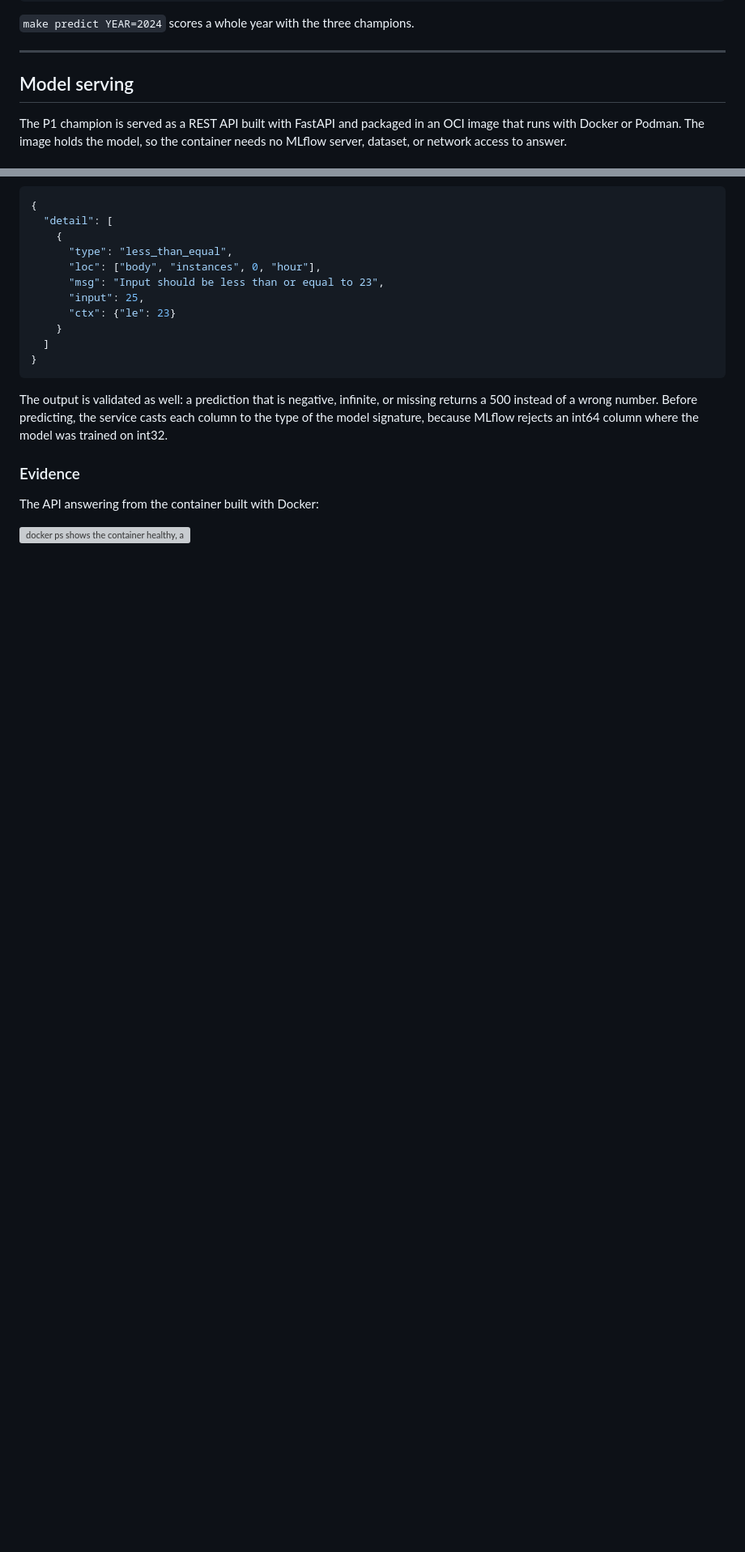
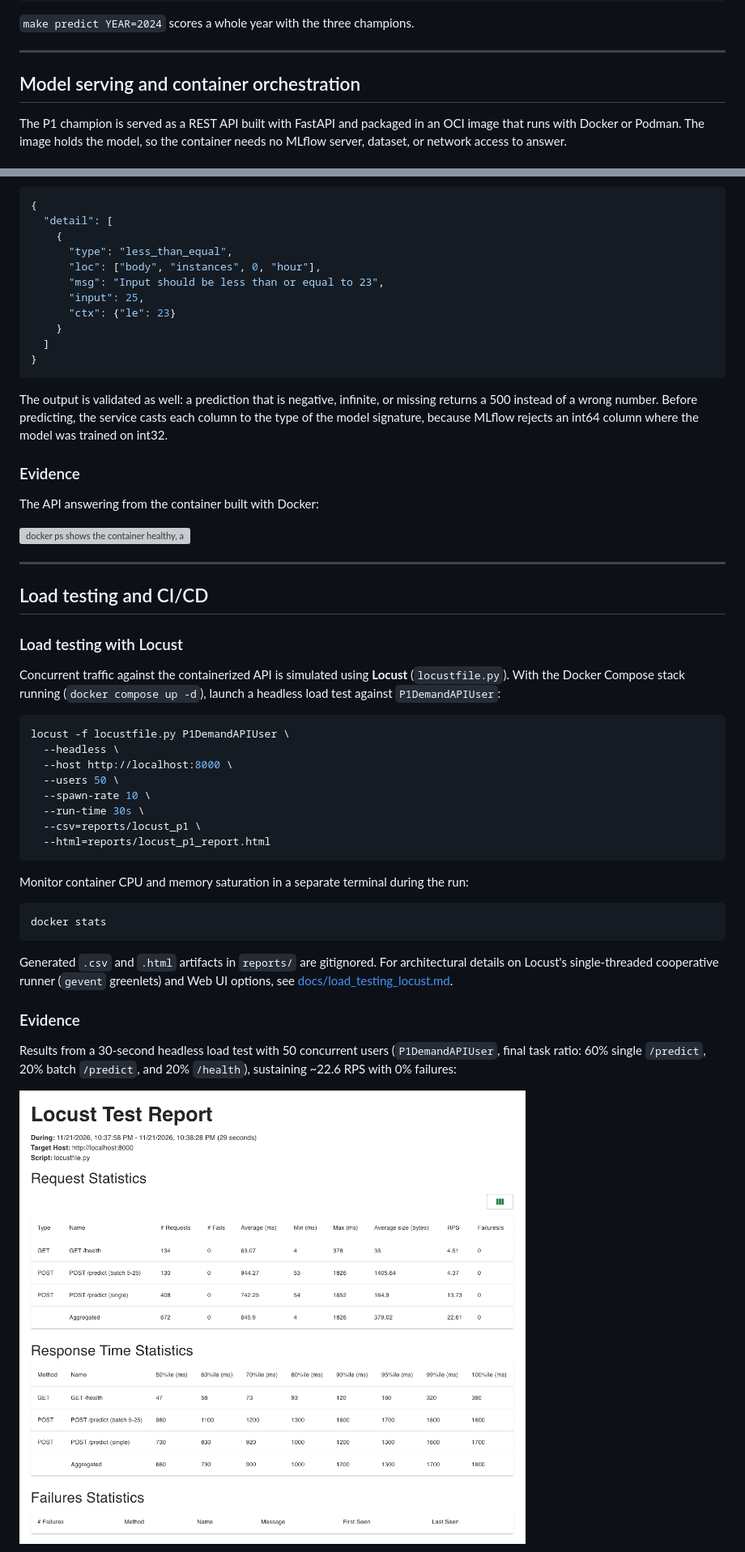
Before and after one commit to yako-2792/mlops-mibici-e21, a Markdown page: README.md, 2 parts joined by grey strips. Shown at 81% size. Rendered like a GitHub page; pictures changed too: docs/evidence/load-testing/locust-report-1.png (added); blank space fills up the shorter version; grey boxes are pictures that could not be loaded.

````diff
--- a/README.md
+++ b/README.md
@@ -251,7 +253,7 @@ predictions = model.predict(model.input_example)
 
 ---
 
-## Model serving
+## Model serving and container orchestration
 
 The P1 champion is served as a REST API built with FastAPI and packaged in an OCI image that runs with Docker or Podman. The image holds the model, so the container needs no MLflow server, dataset, or network access to answer.
 
@@ -382,3 +401,37 @@ The output is validated as well: a prediction that is negative, infinite, or mis
 The API answering from the container built with Docker:
 
 ![docker ps shows the container healthy, and curl calls to /model and /predict return the served version and its predictions](docs/evidence/api-container.png)
+
+---
+
+## Load testing and CI/CD
+
+### Load testing with Locust
+
+Concurrent traffic against the containerized API is simulated using **Locust** (`locustfile.py`). With the Docker Compose stack running (`docker compose up -d`), launch a headless load test against `P1DemandAPIUser`:
+
+```bash
+locust -f locustfile.py P1DemandAPIUser \
+  --headless \
+  --host http://localhost:8000 \
+  --users 50 \
+  --spawn-rate 10 \
+  --run-time 30s \
+  --csv=reports/locust_p1 \
+  --html=reports/locust_p1_report.html
+```
+
+Monitor container CPU and memory saturation in a separate terminal during the run:
+
+```bash
+docker stats
+```
+
+Generated `.csv` and `.html` artifacts in `reports/` are gitignored. For architectural details on Locust's single-threaded cooperative runner (`gevent` greenlets) and Web UI options, see [docs/load_testing_locust.md](docs/load_testing_locust.md).
+
+### Evidence
+
+Results from a 30-second headless load test with 50 concurrent users (`P1DemandAPIUser`, final task ratio: 60% single `/predict`, 20% batch `/predict`, and 20% `/health`), sustaining ~22.6 RPS with 0% failures:
+
+![Locust request and response time percentile statistics under 50 concurrent users](docs/evidence/load-testing/locust-report-1.png)
+
````
Also changed, not shown: other parts of README.md (+40 -6 lines), docs/container-orchestration.md (added, +97 -0 lines), docs/load-testing-locust.md (added, +90 -0 lines), docs/evidence/docker-compose-overview.png (added), docs/evidence/load-testing/locust-report-2.png (added), docs/evidence/load-testing/locust-report-3.png (added), docs/evidence/locust-execution.png (added), 5 other files.
